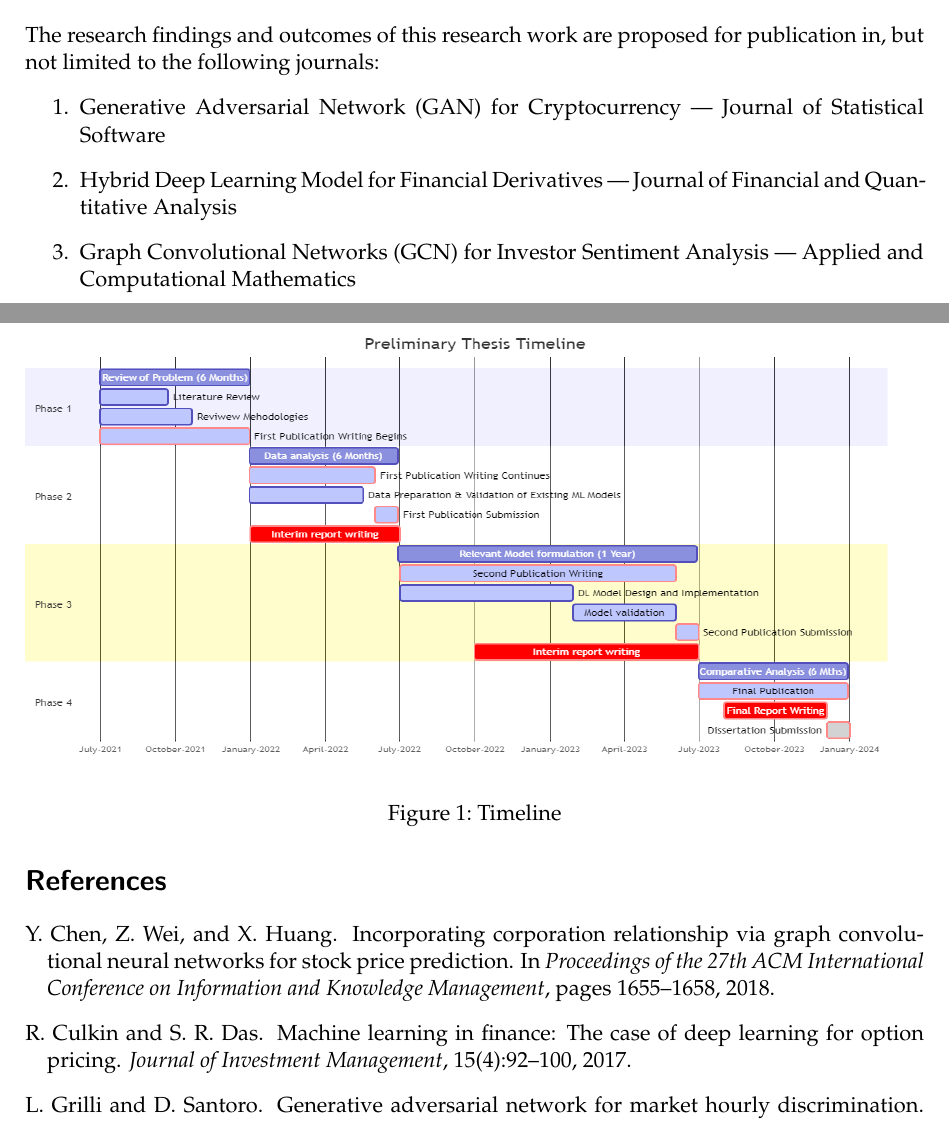
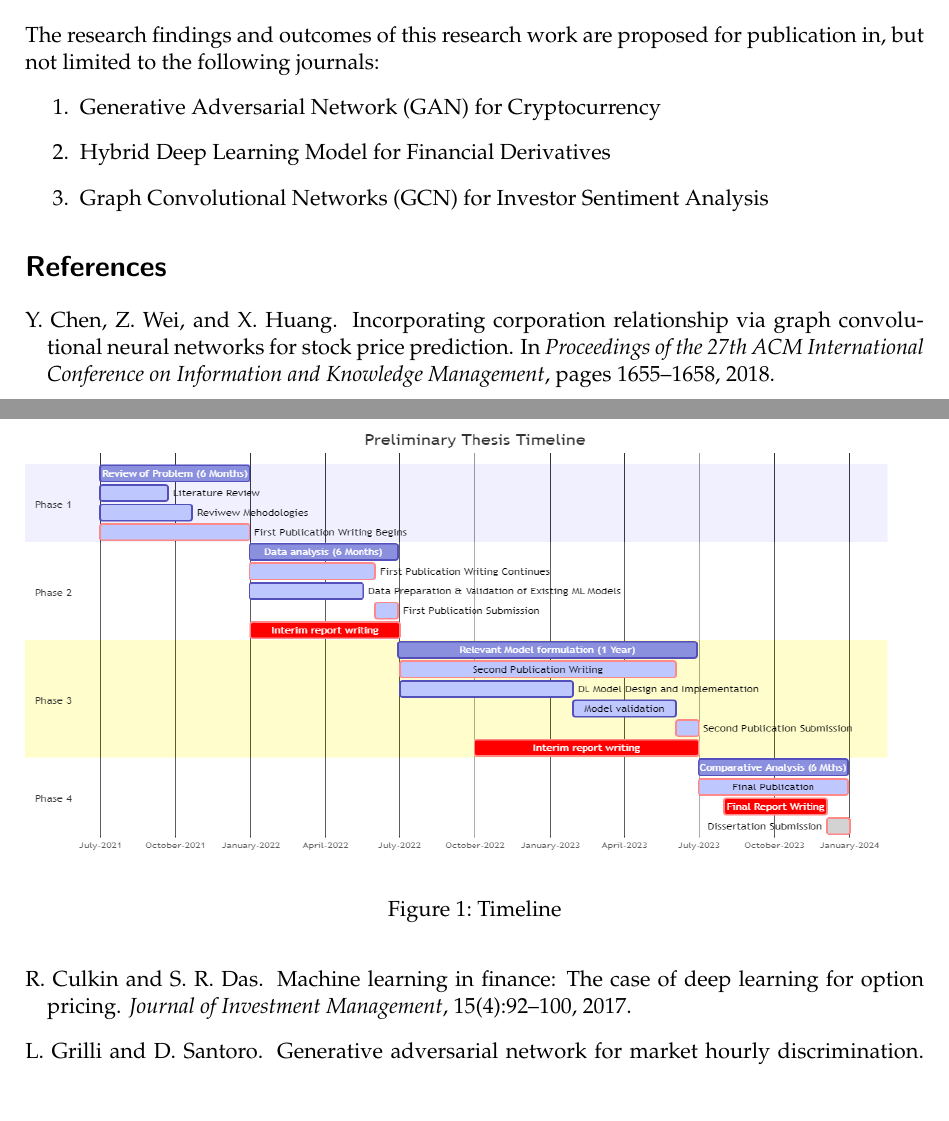
Before and after one commit to odunayo12/phd-proposal, a LaTeX document (p2.tex): two parts of pages 3 and 4 of 4, joined at a grey line, cut so that both start at the same text. Compiled offline with pdfLaTeX.

Commit message:
add edit for presentation to profs

```diff
--- a/p2.tex
+++ b/p2.tex
@@ -111,9 +111,9 @@ The third phase is scheduled to last one year. Here, time is intended to be inve
 \section{Expected research outputs}
 The research findings and outcomes of this research work are proposed for publication in, but not limited to the following journals:
 \begin{enumerate}
-    \item Generative Adversarial Network (GAN) for Cryptocurrency | Journal of Statistical Software
-    \item Hybrid Deep Learning Model for Financial Derivatives | Journal of Financial and Quantitative Analysis
-    \item Graph Convolutional Networks (GCN) for Investor Sentiment Analysis | Applied and Computational Mathematics
+    \item Generative Adversarial Network (GAN) for Cryptocurrency %| Journal of Statistical Software
+    \item Hybrid Deep Learning Model for Financial Derivatives %| Journal of Financial and Quantitative Analysis
+    \item Graph Convolutional Networks (GCN) for Investor Sentiment Analysis %| Applied and Computational Mathematics
 \end{enumerate}
 
 \bibliographystyle{abbrvnat}
```
Also changed, not shown: p2.pdf (added), p2.tex (6 more changed lines).
